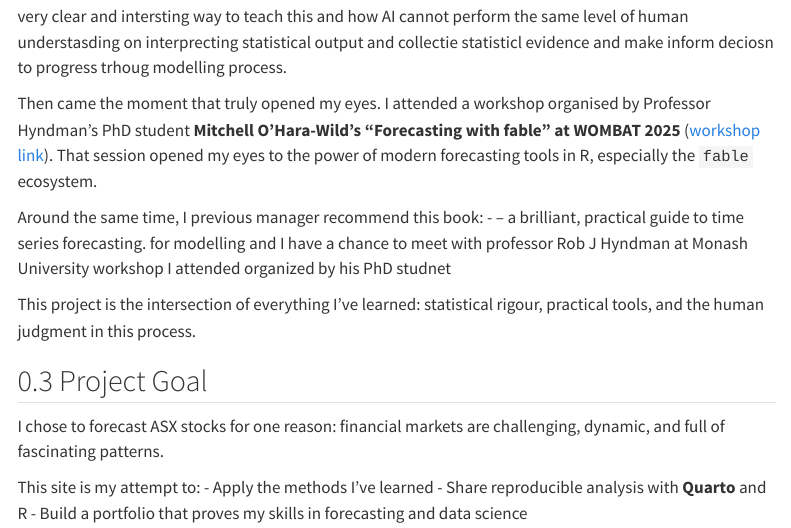
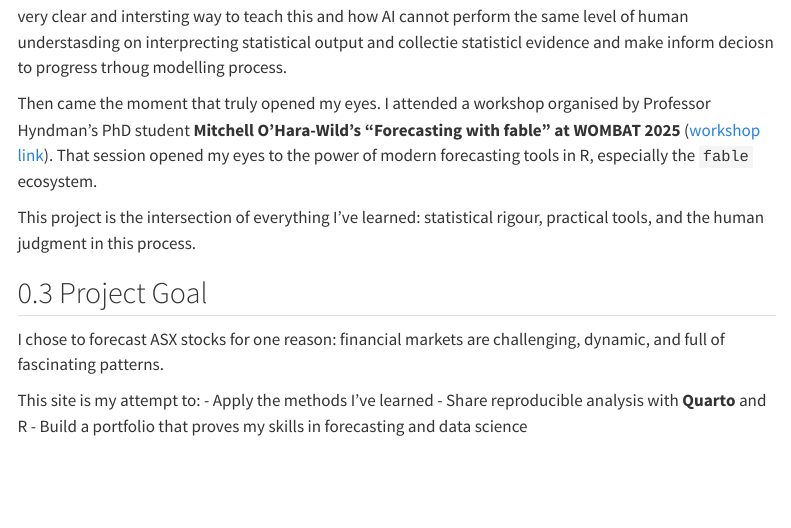
Before and after one commit to Yemunn-Soe/Forecasting-ASX-Stocks, a Quarto document (about.qmd): the page in a window 1100 px wide, from 680 px down. Rendered offline with R 4.5, knitr and Pandoc in place of Quarto, with nearby package versions; menus at the side of the page are left out.

Commit message:
3rd+ commit

```diff
--- a/about.qmd
+++ b/about.qmd
@@ -21,9 +21,6 @@ very clear and intersting way to teach this and how AI cannot perform the same l
 
 Then came the moment that truly opened my eyes. I attended a workshop organised by Professor Hyndman's PhD student **Mitchell O’Hara-Wild’s “Forecasting with fable” at WOMBAT 2025** ([workshop link](https://workshop.nectric.com.au/fable-wombat2025/)). That session opened my eyes to the power of modern forecasting tools in R, especially the `fable` ecosystem.
 
-Around the same time, I previous manager recommend this book:
--  – a brilliant, practical guide to time series forecasting. for modelling and I have a chance to meet with professor Rob J Hyndman at Monash University  workshop I attended organized by his PhD studnet
-
 This project is the intersection of everything I've learned: statistical rigour, practical tools, and the human judgment in this process.
 
 ## Project Goal
```
Also changed, not shown: docs/search.json, 2 other files.
